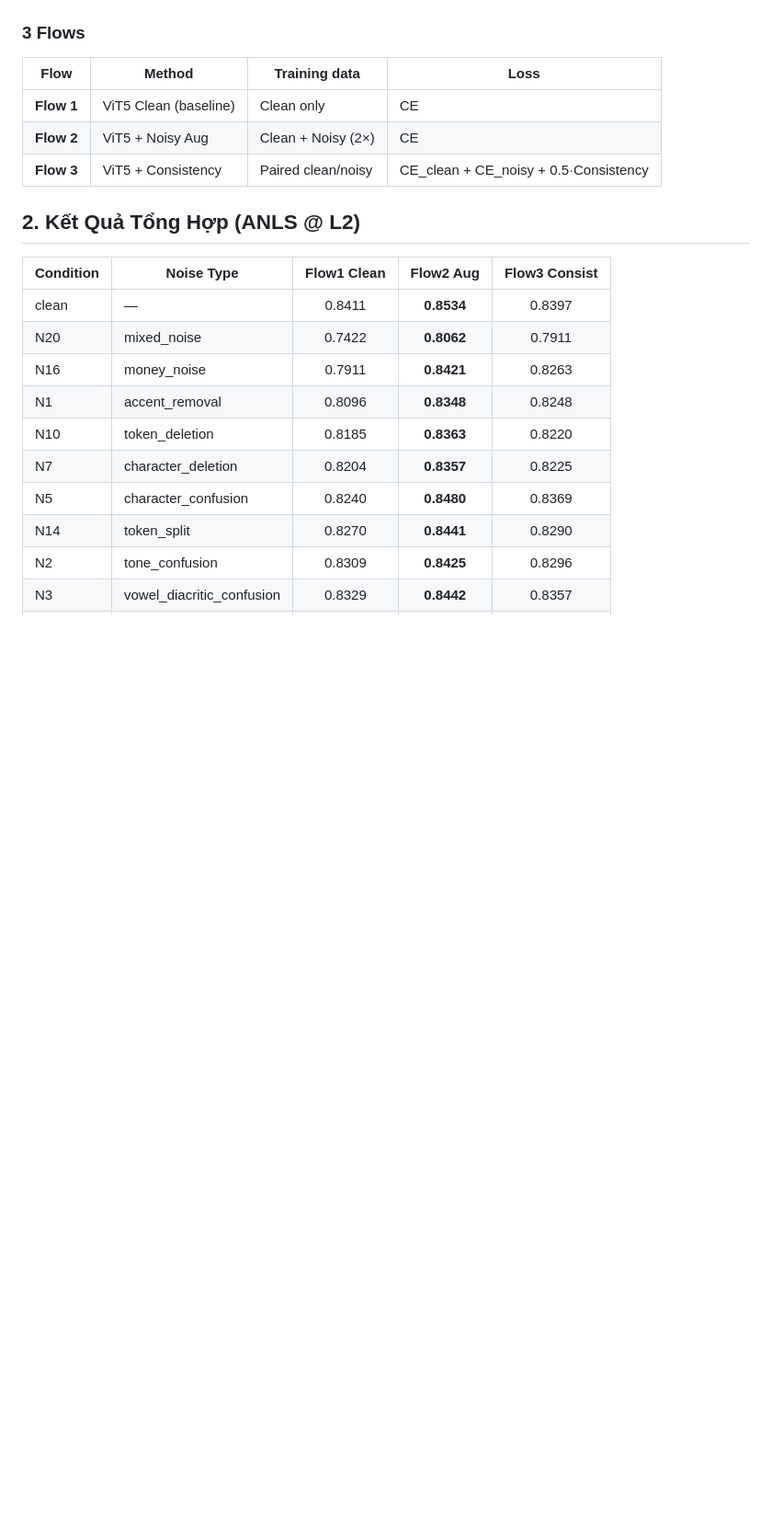
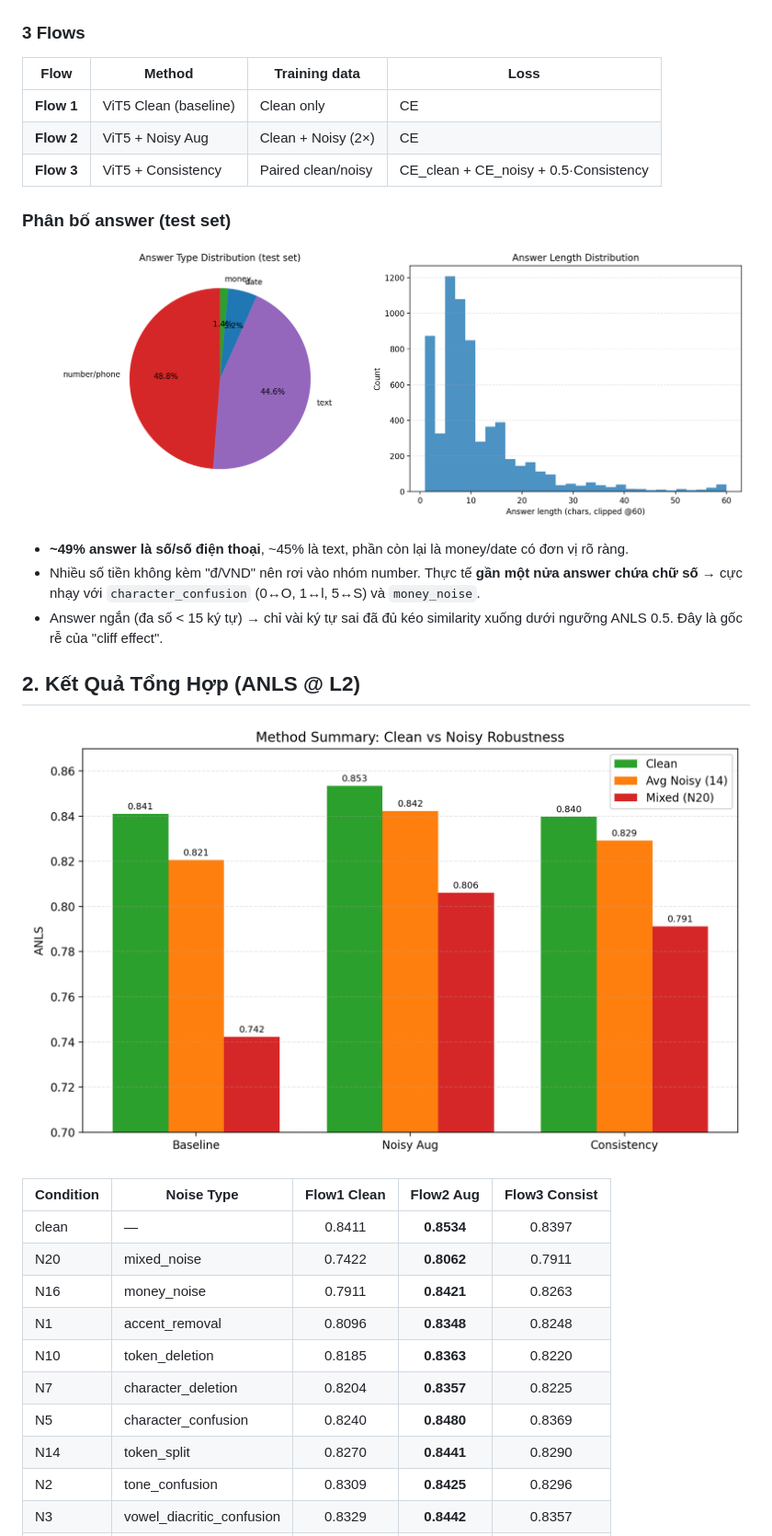
Before and after one commit to anngyn/RON-ViT5-Deploy, a Markdown page: RESULTS_REPORT.md, the part around one of its changes. Shown at 92% size. Drawn GitHub-style; pictures changed too: outputs/results/fig_answer_distribution.png (added), outputs/results/fig_method_summary.png (added); blank space fills up the shorter version.

```diff
--- a/RESULTS_REPORT.md
+++ b/RESULTS_REPORT.md
@@ -23,7 +23,17 @@ Phân tích tác động của nhiễu OCR lên ViT5 cho bài toán Vietnamese R
 | **Flow 2** | ViT5 + Noisy Aug | Clean + Noisy (2×) | CE |
 | **Flow 3** | ViT5 + Consistency | Paired clean/noisy | CE_clean + CE_noisy + 0.5·Consistency |
 
+### Phân bố answer (test set)
+
+![Answer distribution](outputs/results/fig_answer_distribution.png)
+
+- **~49% answer là số/số điện thoại**, ~45% là text, phần còn lại là money/date có đơn vị rõ ràng.
+- Nhiều số tiền không kèm "đ/VND" nên rơi vào nhóm number. Thực tế **gần một nửa answer chứa chữ số** → cực nhạy với `character_confusion` (0↔O, 1↔l, 5↔S) và `money_noise`.
+- Answer ngắn (đa số < 15 ký tự) → chỉ vài ký tự sai đã đủ kéo similarity xuống dưới ngưỡng ANLS 0.5. Đây là gốc rễ của "cliff effect".
+
 ## 2. Kết Quả Tổng Hợp (ANLS @ L2)
+
+![Method summary](outputs/results/fig_method_summary.png)
 
 | Condition | Noise Type | Flow1 Clean | Flow2 Aug | Flow3 Consist |
 |-----------|-----------|:-----------:|:---------:|:-------------:|
```
Also changed, not shown: other parts of RESULTS_REPORT.md (+13 -1 lines), outputs/results/fig_noise_drop_ranking.png (added), outputs/results/fig_recovery.png (added), 1 other file.
